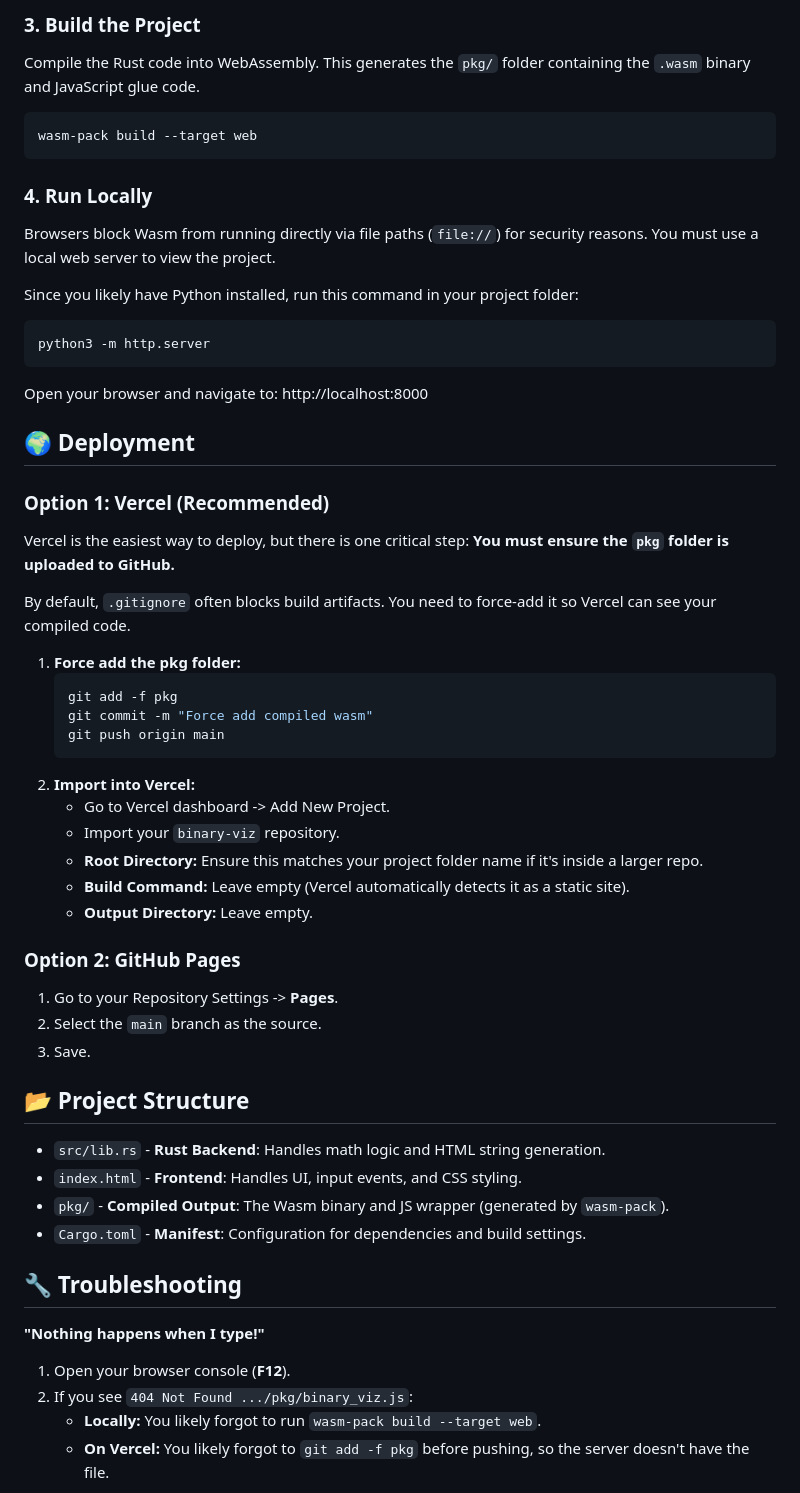
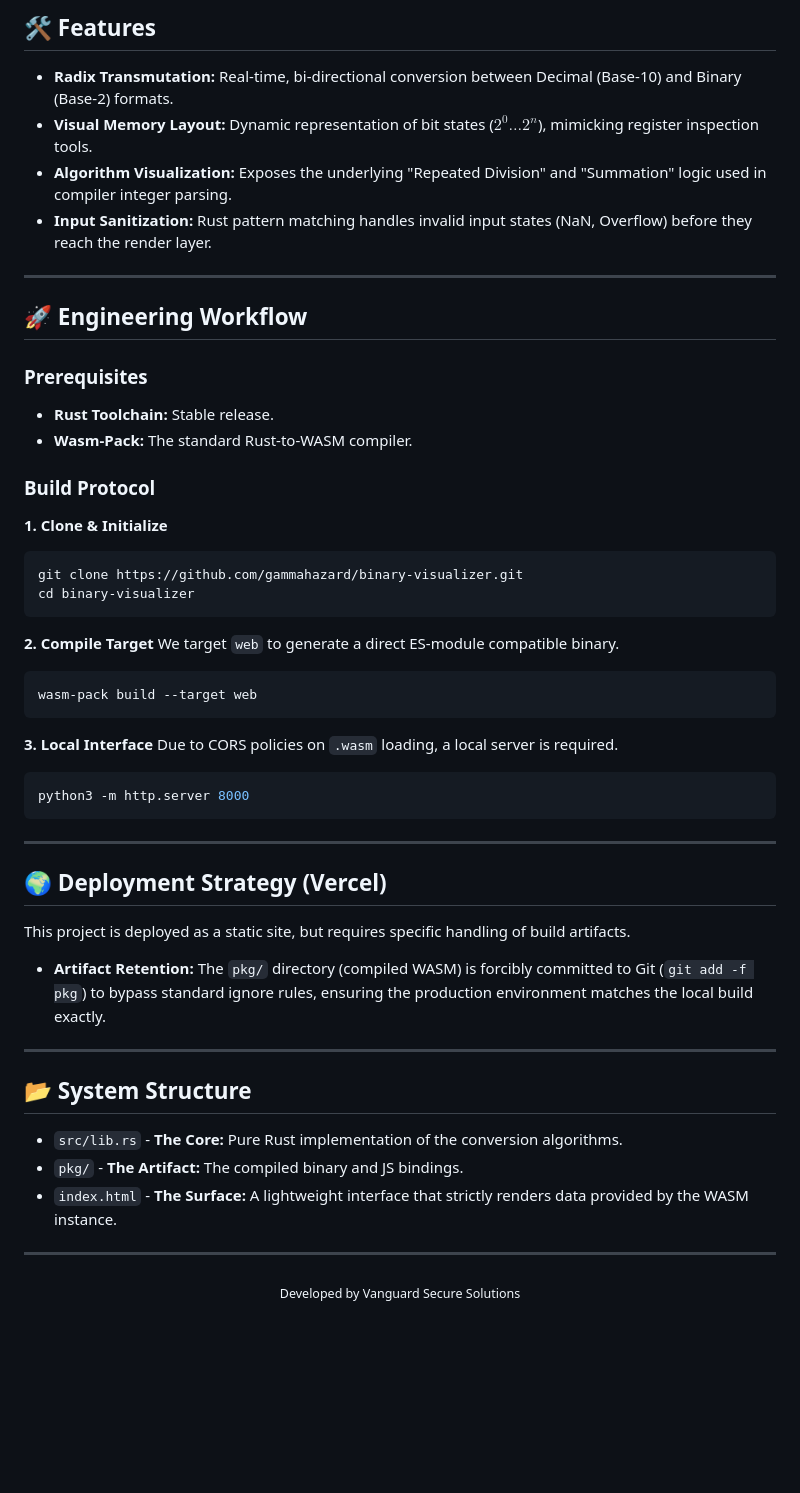
Before and after one commit to gammahazard/binary-visualizer, a Markdown page: README.md, the part around one of its changes. GitHub-like rendering; blank space fills up the shorter version.

````diff
--- a/README.md
+++ b/README.md
@@ -35,59 +35,57 @@ cd binary-viz
 ```
 
-### 3. Build the Project
-Compile the Rust code into WebAssembly. This generates the `pkg/` folder containing the `.wasm` binary and JavaScript glue code.
+## 🛠 Features
 
+* **Radix Transmutation:** Real-time, bi-directional conversion between Decimal (Base-10) and Binary (Base-2) formats.
+* **Visual Memory Layout:** Dynamic representation of bit states ($2^0 \dots 2^n$), mimicking register inspection tools.
+* **Algorithm Visualization:** Exposes the underlying "Repeated Division" and "Summation" logic used in compiler integer parsing.
+* **Input Sanitization:** Rust pattern matching handles invalid input states (NaN, Overflow) before they reach the render layer.
+
+---
+
+## 🚀 Engineering Workflow
+
+### Prerequisites
+* **Rust Toolchain:** Stable release.
+* **Wasm-Pack:** The standard Rust-to-WASM compiler.
+
+### Build Protocol
+
+**1. Clone & Initialize**
+```bash
+git clone https://github.com/gammahazard/binary-visualizer.git
+cd binary-visualizer
+```
+
+**2. Compile Target**
+We target `web` to generate a direct ES-module compatible binary.
 ```bash
 wasm-pack build --target web
 ```
 
-### 4. Run Locally
-Browsers block Wasm from running directly via file paths (`file://`) for security reasons. You must use a local web server to view the project.
-
-Since you likely have Python installed, run this command in your project folder:
-
+**3. Local Interface**
+Due to CORS policies on `.wasm` loading, a local server is required.
 ```bash
-python3 -m http.server
+python3 -m http.server 8000
 ```
 
-Open your browser and navigate to: http://localhost:8000
+---
 
-## 🌍 Deployment
+## 🌍 Deployment Strategy (Vercel)
 
-### Option 1: Vercel (Recommended)
-Vercel is the easiest way to deploy, but there is one critical step: **You must ensure the `pkg` folder is uploaded to GitHub.**
+This project is deployed as a static site, but requires specific handling of build artifacts.
 
-By default, `.gitignore` often blocks build artifacts. You need to force-add it so Vercel can see your compiled code.
+* **Artifact Retention:** The `pkg/` directory (compiled WASM) is forcibly committed to Git (`git add -f pkg`) to bypass standard ignore rules, ensuring the production environment matches the local build exactly.
 
-1.  **Force add the pkg folder:**
-    ```bash
-    git add -f pkg
-    git commit -m "Force add compiled wasm"
-    git push origin main
-    ```
-2.  **Import into Vercel:**
-    * Go to Vercel dashboard -> Add New Project.
-    * Import your `binary-viz` repository.
-    * **Root Directory:** Ensure this matches your project folder name if it's inside a larger repo.
-    * **Build Command:** Leave empty (Vercel automatically detects it as a static site).
-    * **Output Directory:** Leave empty.
+---
 
-### Option 2: GitHub Pages
-1.  Go to your Repository Settings -> **Pages**.
-2.  Select the `main` branch as the source.
-3.  Save.
+## 📂 System Structure
 
-## 📂 Project Structure
+* `src/lib.rs` - **The Core:** Pure Rust implementation of the conversion algorithms.
+* `pkg/` - **The Artifact:** The compiled binary and JS bindings.
+* `index.html` - **The Surface:** A lightweight interface that strictly renders data provided by the WASM instance.
 
-* `src/lib.rs` - **Rust Backend**: Handles math logic and HTML string generation.
-* `index.html` - **Frontend**: Handles UI, input events, and CSS styling.
-* `pkg/` - **Compiled Output**: The Wasm binary and JS wrapper (generated by `wasm-pack`).
-* `Cargo.toml` - **Manifest**: Configuration for dependencies and build settings.
-
-## 🔧 Troubleshooting
-
-**"Nothing happens when I type!"**
-1.  Open your browser console (**F12**).
-2.  If you see `404 Not Found .../pkg/binary_viz.js`:
-    * **Locally:** You likely forgot to run `wasm-pack build --target web`.
-    * **On Vercel:** You likely forgot to `git add -f pkg` before pushing, so the server doesn't have the file.
+---
+<div align="center">
+  <sub>Developed by Vanguard Secure Solutions</sub>
+</div>
````
Also changed, not shown: other parts of README.md (+25 -25 lines).
